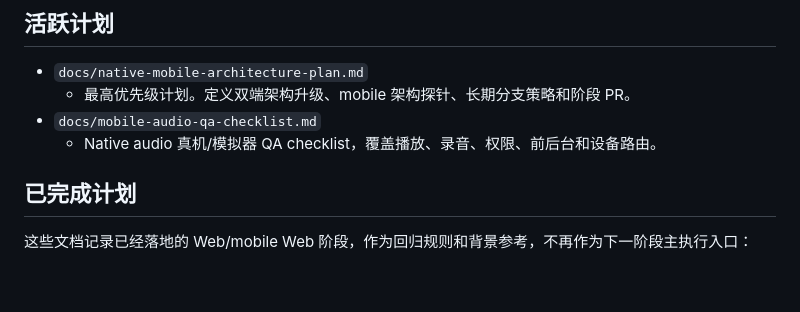
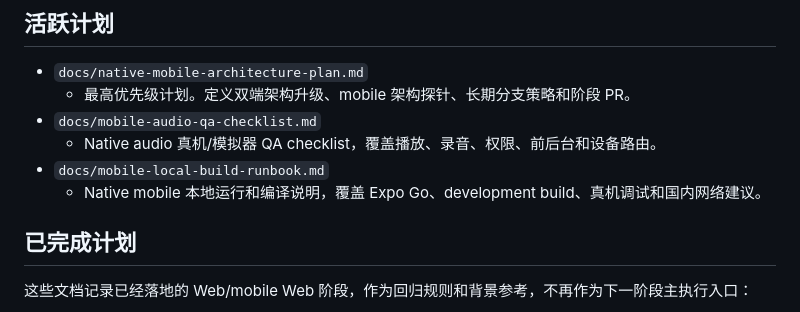
Before and after one commit to JunchenMeteor/MeteorVoice, a Markdown page: docs/index.md, the part around the change. GitHub-like rendering; blank space fills up the shorter version.

```diff
--- a/docs/index.md
+++ b/docs/index.md
@@ -25,6 +25,8 @@
   - 最高优先级计划。定义双端架构升级、mobile 架构探针、长期分支策略和阶段 PR。
 - `docs/mobile-audio-qa-checklist.md`
   - Native audio 真机/模拟器 QA checklist，覆盖播放、录音、权限、前后台和设备路由。
+- `docs/mobile-local-build-runbook.md`
+  - Native mobile 本地运行和编译说明，覆盖 Expo Go、development build、真机调试和国内网络建议。
 
 ## 已完成计划
 
```
Also changed, not shown: docs/mobile-local-build-runbook.md (added, +121 -0 lines), docs/native-mobile-architecture-plan.md (+2 -1 lines).
